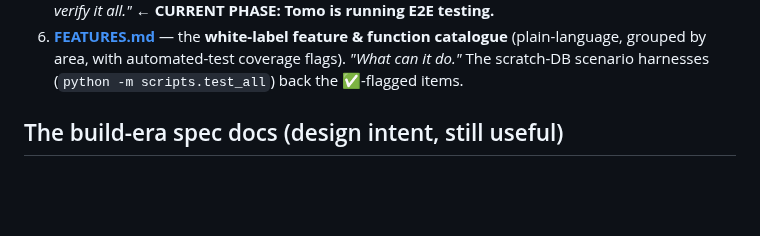
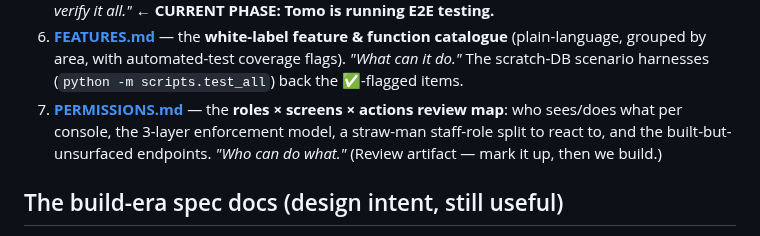
Before and after one commit to NxtPoint/courtflow, a Markdown page: docs/specs/README.md, the part around the change. Drawn GitHub-style; blank space fills up the shorter version.

```diff
--- a/docs/specs/README.md
+++ b/docs/specs/README.md
@@ -28,6 +28,9 @@ operating guide; **this folder is the detail.**
 6. **[FEATURES.md](FEATURES.md)** — the **white-label feature & function catalogue** (plain-language,
    grouped by area, with automated-test coverage flags). *"What can it do."* The scratch-DB scenario
    harnesses (`python -m scripts.test_all`) back the ✅-flagged items.
+7. **[PERMISSIONS.md](PERMISSIONS.md)** — the **roles × screens × actions review map**: who sees/does
+   what per console, the 3-layer enforcement model, a straw-man staff-role split to react to, and the
+   built-but-unsurfaced endpoints. *"Who can do what."* (Review artifact — mark it up, then we build.)
 
 ## The build-era spec docs (design intent, still useful)
 - [00-roadmap.md](00-roadmap.md) — the phased self-service/CRM roadmap (most phases now built).
```
Also changed, not shown: docs/specs/PERMISSIONS.md (added, +137 -0 lines).
